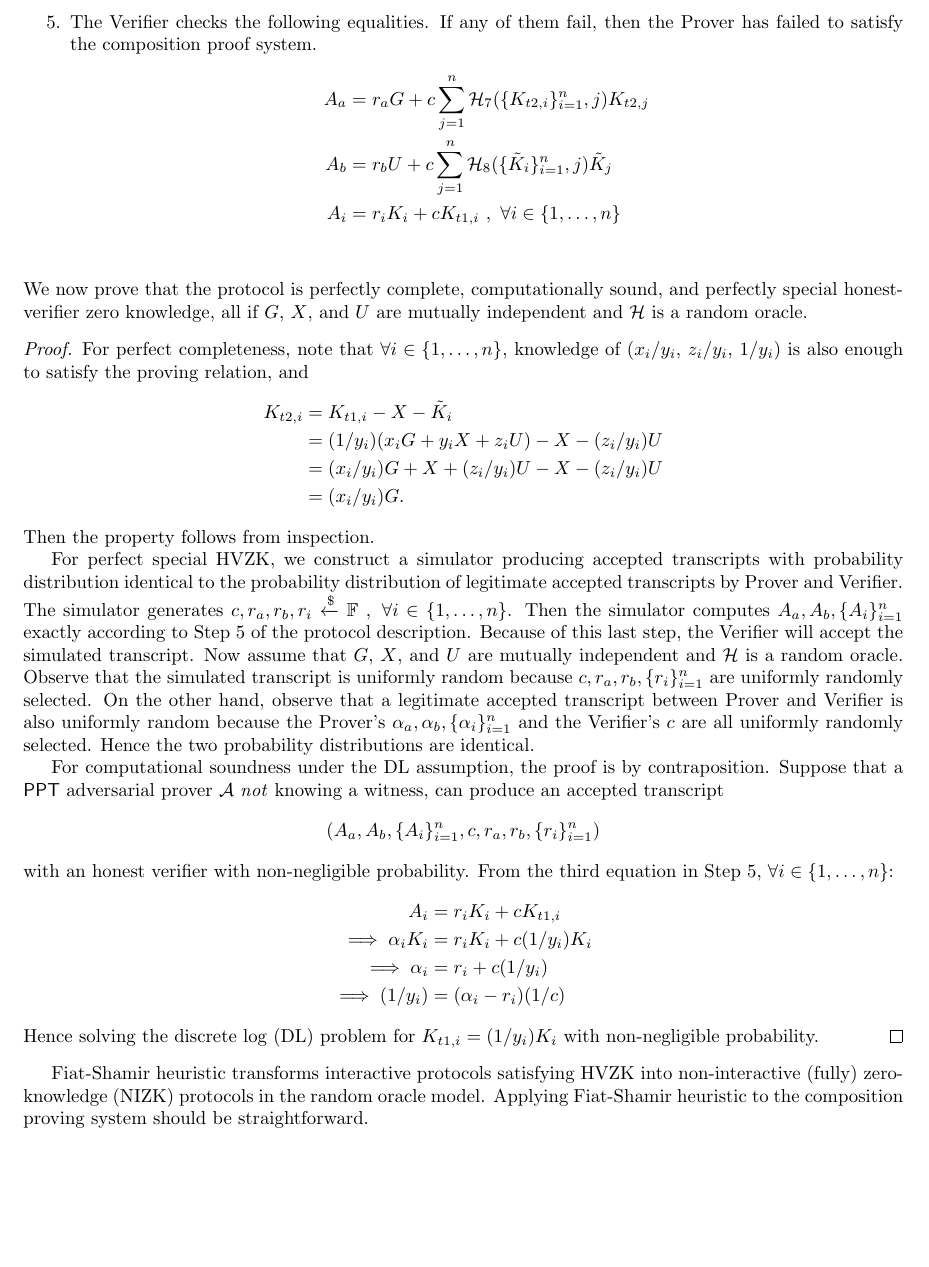
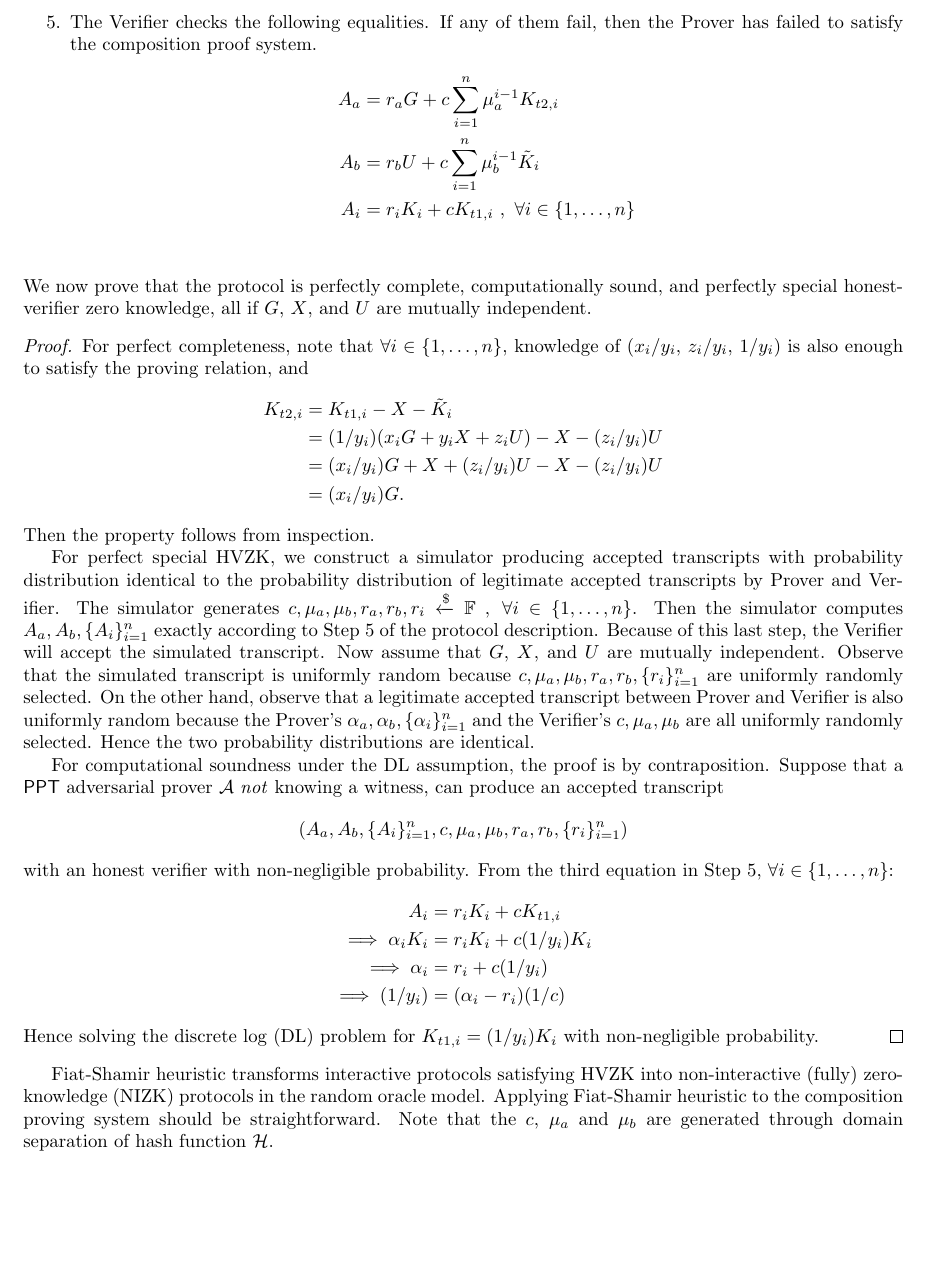
Before and after one commit to coinstudent2048/writeups, a LaTeX paper (seraphis.tex): part of page 12 of 13, cut so that both start at the same text, the shorter picture padded with empty space. Compiled offline with pdfLaTeX.

Commit message:
Update seraphis 17 (minor)

```diff
--- a/seraphis.tex
+++ b/seraphis.tex
@@ -484,12 +484,12 @@ r_{i} &= \alpha_i - c (1/y_i)\ ,\ \forall i\in\{1,\ldots,n\}\\
 and sends those values to the Verifier.
 \item The Verifier checks the following equalities. If any of them fail, then the Prover has failed to satisfy the composition proof system.
 \begin{align*}
-A_{a} &= r_a G + c \sum_{j=1}^{n}{\mathcal{H}_7(\{K_{t2,i}\}_{i=1}^n, j) K_{t2,j}} \\
-A_{b} &= r_b U + c \sum_{j=1}^{n}{\mathcal{H}_8(\{\tilde{K}_i\}_{i=1}^n, j) \tilde{K}_j} \\
+A_{a} &= r_a G + c \sum_{i=1}^{n}{\mu_a^{i-1} K_{t2,i}} \\
+A_{b} &= r_b U + c \sum_{i=1}^{n}{\mu_b^{i-1} \tilde{K}_i} \\
 A_{i} &= r_i K_i + c K_{t1,i}\ ,\ \forall i\in\{1,\ldots,n\}\\
 \end{align*}
 \end{enumerate}
-We now prove that the protocol is perfectly complete, computationally sound, and perfectly special honest-verifier zero knowledge, all if $G$, $X$, and $U$ are mutually independent and $\mathcal{H}$ is a random oracle.
+We now prove that the protocol is perfectly complete, computationally sound, and perfectly special honest-verifier zero knowledge, all if $G$, $X$, and $U$ are mutually independent.
 
 \begin{proof}
 For perfect completeness, note that $\forall i\in\{1,\ldots,n\}$, knowledge of $(x_i/y_i$, $z_i/y_i$, $1/y_i)$ is also enough to satisfy the proving relation, and
@@ -499,9 +499,9 @@ K_{t2,i} &= K_{t1,i} - X - \tilde{K}_i \\ &= (1/y_i)(x_i G + y_i X + z_i U) - X
 \end{align*}
 Then the property follows from inspection.
 
-For perfect special HVZK, we construct a simulator producing accepted transcripts with probability distribution identical to the probability distribution of legitimate accepted transcripts by Prover and Verifier. The simulator generates $c, r_a, r_b, r_i \xleftarrow{\$}\mathbb{F}\ ,\ \forall i\in\{1,\ldots,n\}$. Then the simulator computes $A_{a}, A_{b}, \{A_{i}\}_{i=1}^n$ exactly according to Step 5 of the protocol description. Because of this last step, the Verifier will accept the simulated transcript. Now assume that $G$, $X$, and $U$ are mutually independent and $\mathcal{H}$ is a random oracle. Observe that the simulated transcript is uniformly random because $c, r_a, r_b, \{r_i\}_{i=1}^n$ are uniformly randomly selected. On the other hand, observe that a legitimate accepted transcript between Prover and Verifier is also uniformly random because the Prover's $\alpha_a, \alpha_b, \{\alpha_i\}_{i=1}^n$ and the Verifier's $c$ are all uniformly randomly selected. Hence the two probability distributions are identical.
+For perfect special HVZK, we construct a simulator producing accepted transcripts with probability distribution identical to the probability distribution of legitimate accepted transcripts by Prover and Verifier. The simulator generates $c, \mu_a, \mu_b, r_a, r_b, r_i \xleftarrow{\$}\mathbb{F}\ ,\ \forall i\in\{1,\ldots,n\}$. Then the simulator computes $A_{a}, A_{b}, \{A_{i}\}_{i=1}^n$ exactly according to Step 5 of the protocol description. Because of this last step, the Verifier will accept the simulated transcript. Now assume that $G$, $X$, and $U$ are mutually independent. Observe that the simulated transcript is uniformly random because $c, \mu_a, \mu_b, r_a, r_b, \{r_i\}_{i=1}^n$ are uniformly randomly selected. On the other hand, observe that a legitimate accepted transcript between Prover and Verifier is also uniformly random because the Prover's $\alpha_a, \alpha_b, \{\alpha_i\}_{i=1}^n$ and the Verifier's $c, \mu_a, \mu_b$ are all uniformly randomly selected. Hence the two probability distributions are identical.
 
-For computational soundness under the DL assumption, the proof is by contraposition. Suppose that a $\textsf{PPT}$ adversarial prover $\mathcal{A}$ \textit{not} knowing a witness, can produce an accepted transcript $$(A_a, A_b, \{A_i\}_{i=1}^n,c, r_a, r_b, \{r_i\}_{i=1}^n)$$ with an honest verifier with non-negligible probability. From the third equation in Step 5, $\forall i\in\{1,\ldots,n\}$:
+For computational soundness under the DL assumption, the proof is by contraposition. Suppose that a $\textsf{PPT}$ adversarial prover $\mathcal{A}$ \textit{not} knowing a witness, can produce an accepted transcript $$(A_a, A_b, \{A_i\}_{i=1}^n,c, \mu_a, \mu_b, r_a, r_b, \{r_i\}_{i=1}^n)$$ with an honest verifier with non-negligible probability. From the third equation in Step 5, $\forall i\in\{1,\ldots,n\}$:
 \begin{align*}
 A_{i} &= r_i K_i + c K_{t1,i} \\
 \implies\alpha_i K_i &= r_i K_i + c (1/y_i)K_i \\
@@ -511,7 +511,7 @@ A_{i} &= r_i K_i + c K_{t1,i} \\
 Hence solving the discrete log (DL) problem for $K_{t1,i} = (1/y_i)K_i$ with non-negligible probability.
 \end{proof}
 
-Fiat-Shamir heuristic transforms interactive protocols satisfying HVZK into non-interactive (fully) zero-knowledge (NIZK) protocols in the random oracle model. Applying Fiat-Shamir heuristic to the composition proving system should be straightforward.
+Fiat-Shamir heuristic transforms interactive protocols satisfying HVZK into non-interactive (fully) zero-knowledge (NIZK) protocols in the random oracle model. Applying Fiat-Shamir heuristic to the composition proving system should be straightforward. Note that the $c$, $\mu_a$ and $\mu_b$ are generated through domain separation of hash function $\mathcal{H}$.
 
 \section{Security proofs for Seraphis}\label{proofs}
 We first present a lemma which is helpful in proofs by reduction.
```
Also changed, not shown: seraphis.pdf, seraphis.tex (6 more changed lines).
